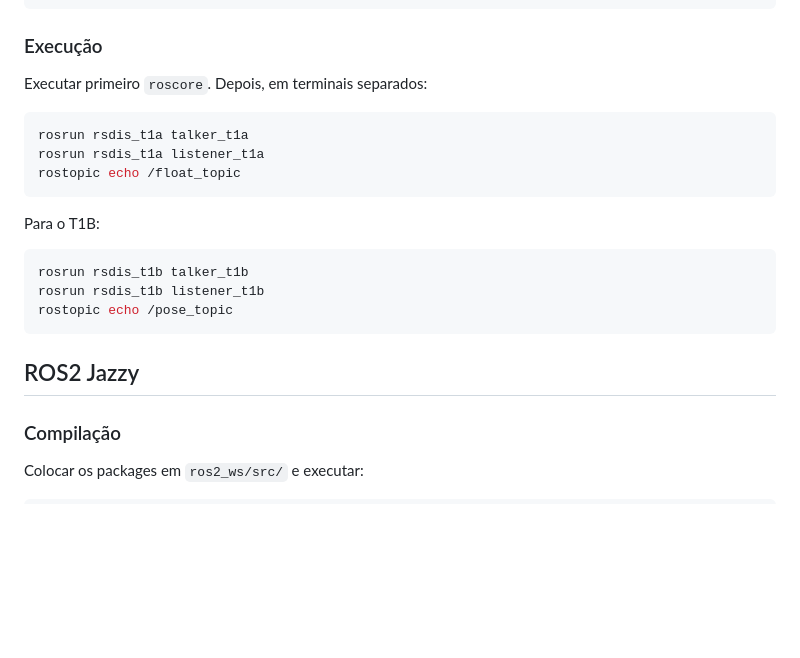
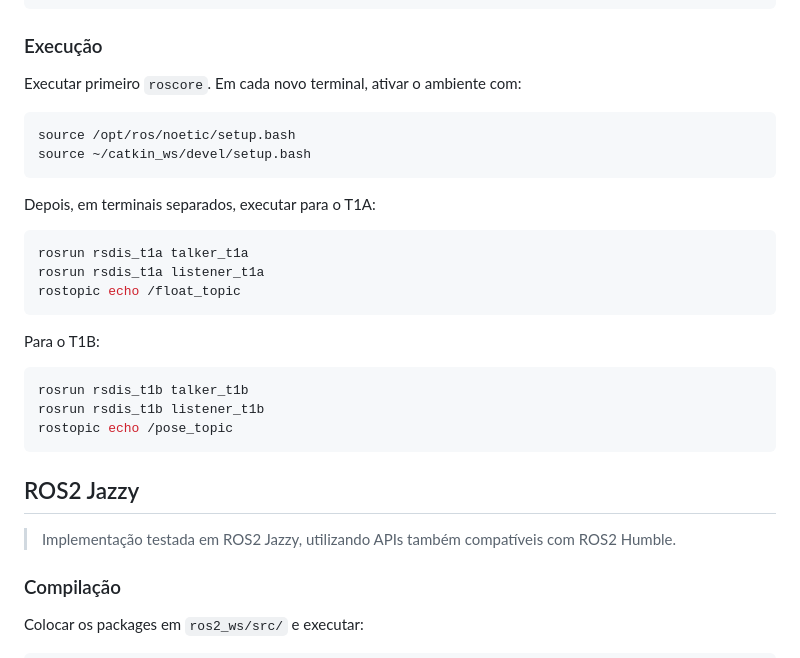
Before and after one commit to pedror1beiro/meec, a Markdown page: unidades-curriculares/rsdis/README.md, the part around the change. GitHub-like rendering; blank space fills up the shorter version.

Commit message:
Clarify ROS setup instructions in RSDIS README

````diff
--- a/unidades-curriculares/rsdis/README.md
+++ b/unidades-curriculares/rsdis/README.md
@@ -58,7 +58,14 @@ source devel/setup.bash
 
 ### Execução
 
-Executar primeiro `roscore`. Depois, em terminais separados:
+Executar primeiro `roscore`. Em cada novo terminal, ativar o ambiente com:
+
+```bash
+source /opt/ros/noetic/setup.bash
+source ~/catkin_ws/devel/setup.bash
+```
+
+Depois, em terminais separados, executar para o T1A:
 
 ```bash
 rosrun rsdis_t1a talker_t1a
@@ -75,6 +82,8 @@ rostopic echo /pose_topic
 ```
 
 ## ROS2 Jazzy
+
+> Implementação testada em ROS2 Jazzy, utilizando APIs também compatíveis com ROS2 Humble.
 
 ### Compilação
 
````
